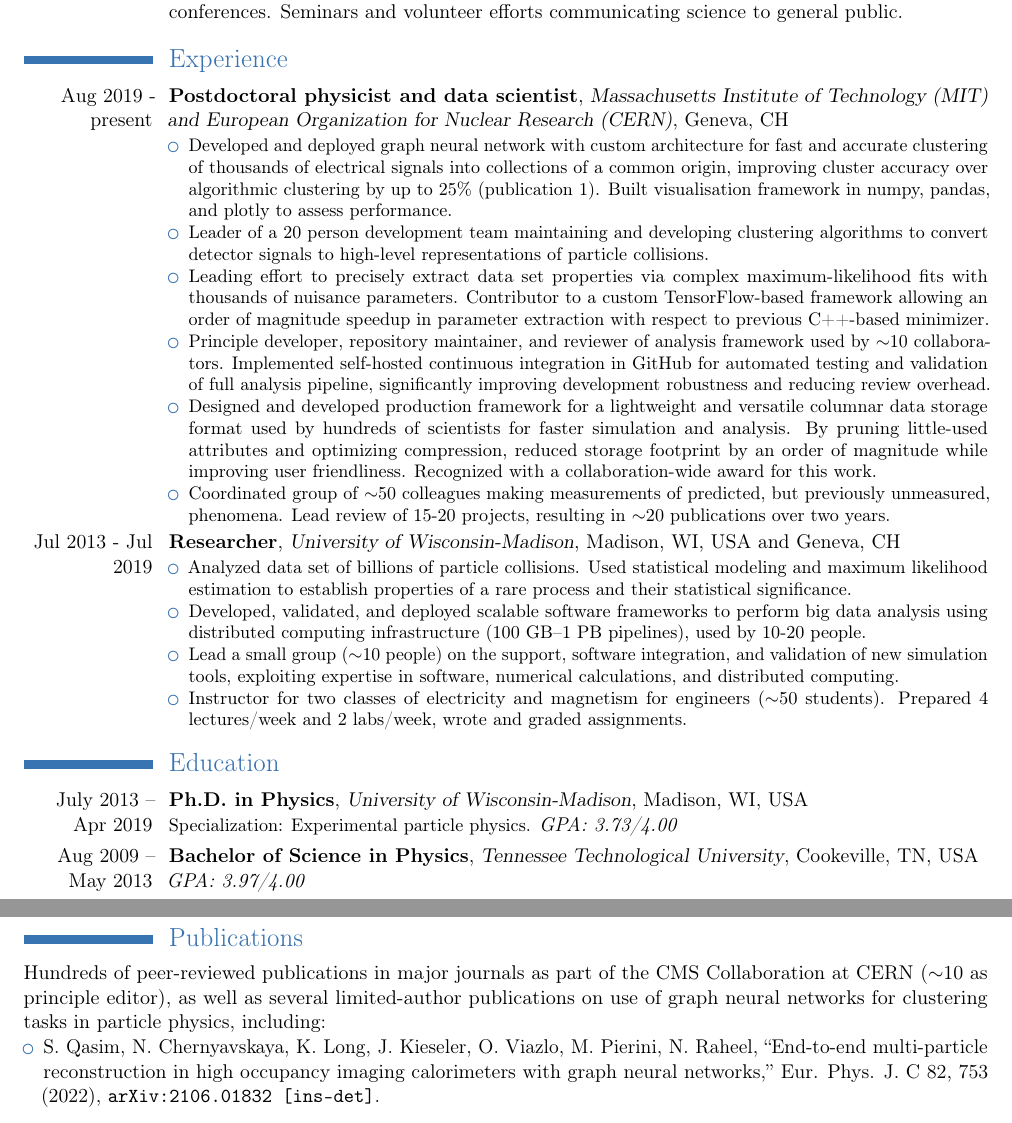
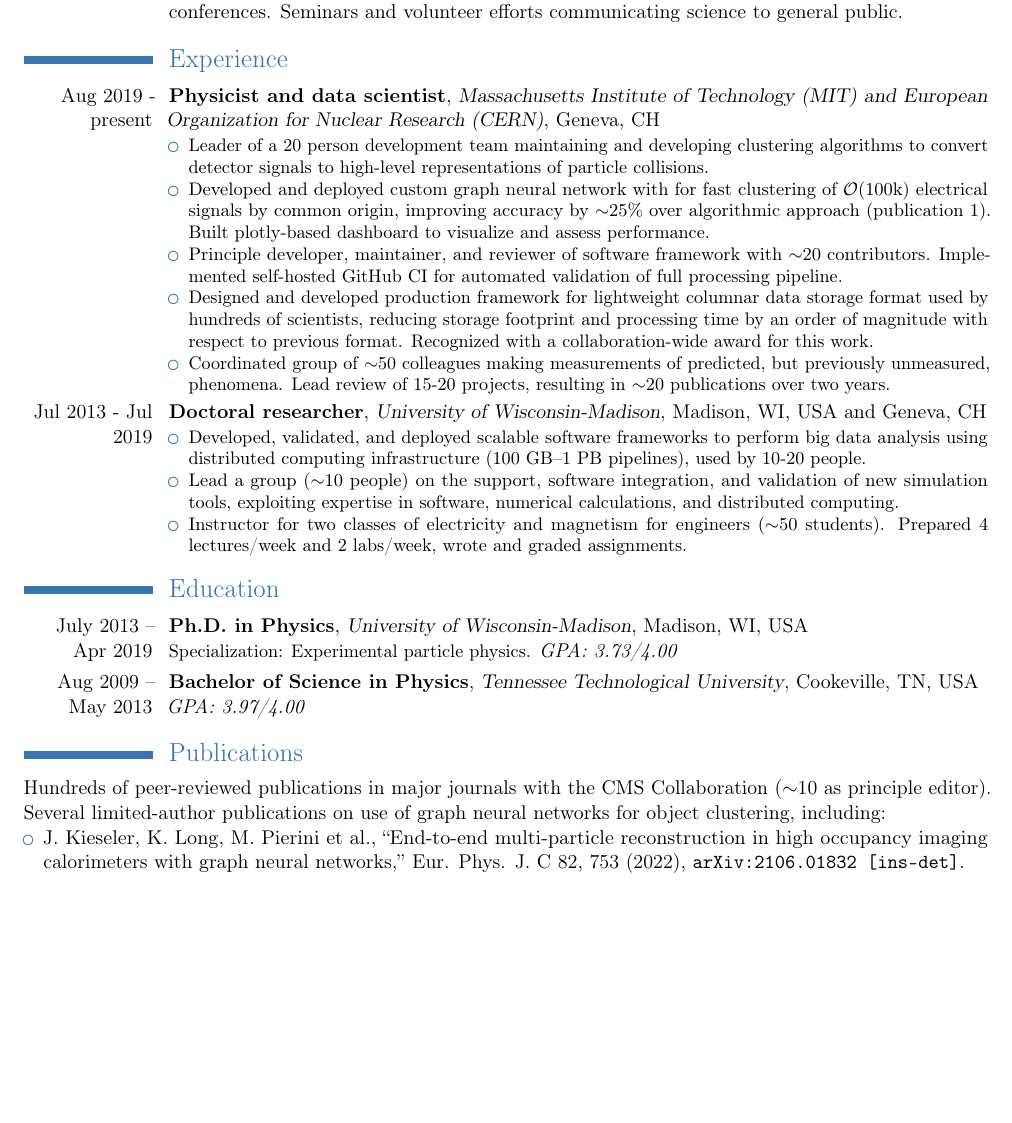
Before and after one commit to kdlong/KLongCV, a LaTeX CV (KLongCV.tex): two parts of pages 1 and 2 of 2 before the commit and part of page 1 of 2 after it, the two joined at a grey line, cut so that both start at the same text, the shorter picture padded with empty space. Compiled offline with pdfLaTeX.

Commit message:
Simplify some bullet points

```diff
--- a/KLongCV.tex
+++ b/KLongCV.tex
@@ -68,26 +68,24 @@
 \cvline{Communication}{Experienced communicating work to diverse audiences. Presented $\sim$20 talks at international conferences. Seminars and volunteer efforts communicating science to general public.}
 
 \section{Experience}
-\cventry{Aug 2019 - present}{Postdoctoral physicist and data scientist}{Massachusetts Institute of Technology (MIT) and European Organization for Nuclear Research (CERN)}{Geneva, CH}{}
+\cventry{Aug 2019 - present}{Physicist and data scientist}{Massachusetts Institute of Technology (MIT) and European Organization for Nuclear Research (CERN)}{Geneva, CH}{}
 {
 \begin{itemize}
-    \item Developed and deployed graph neural network with custom architecture for fast and accurate clustering of thousands of electrical signals into collections of a common origin,
-        improving cluster accuracy over algorithmic clustering by up to 25\% (publication 1). Built visualisation framework in numpy, pandas, and plotly to assess performance.
     \item Leader of a 20 person development team maintaining and developing clustering algorithms to convert detector signals to high-level representations of particle collisions.
-    \item Leading effort to precisely extract data set properties via complex maximum-likelihood fits with thousands of nuisance parameters. Contributor to a custom TensorFlow-based framework allowing an order of magnitude speedup in parameter extraction with respect to previous C++-based minimizer.
-    \item Principle developer, repository maintainer, and reviewer of analysis framework used by $\sim$10 collaborators. Implemented self-hosted continuous integration in GitHub for automated testing and validation of full analysis pipeline, significantly improving development robustness and reducing review overhead.
-    \item Designed and developed production framework for a lightweight and versatile columnar data storage format used by hundreds of scientists for faster simulation and analysis. By pruning little-used attributes and optimizing compression, reduced storage footprint by an order of magnitude while improving user friendliness. Recognized with a collaboration-wide award for this work.
+    \item Developed and deployed custom graph neural network with for fast clustering of $\mathcal{O}$(100k) electrical signals by common origin,
+        improving accuracy by $\sim$25\% over algorithmic approach (publication 1). Built plotly-based dashboard to visualize and assess performance.
+    \item Principle developer, maintainer, and reviewer of software framework with $\sim$20 contributors. Implemented self-hosted GitHub CI for automated validation of full processing pipeline.
+    \item Designed and developed production framework for lightweight columnar data storage format used by hundreds of scientists, reducing storage footprint and processing time by an order of magnitude with respect to previous format. Recognized with a collaboration-wide award for this work.
     \item Coordinated group of $\sim$50 colleagues making measurements of predicted, but previously unmeasured, phenomena. Lead review of 15-20 projects, resulting in $\sim$20 publications over two years.
 \end{itemize}
 }
 
-\cventry{Jul 2013 - Jul 2019}{Researcher}{University of Wisconsin-Madison}{Madison, WI, USA and Geneva, CH}{}
+\cventry{Jul 2013 - Jul 2019}{Doctoral researcher}{University of Wisconsin-Madison}{Madison, WI, USA and Geneva, CH}{}
 {
 \begin{itemize}
-    \item Analyzed data set of billions of particle collisions. Used statistical modeling and maximum likelihood estimation to establish properties of a rare process and their statistical significance.
     \item Developed, validated, and deployed scalable software frameworks to perform big data analysis using
 distributed computing infrastructure (100 GB--1 PB pipelines), used by 10-20 people.
-    \item Lead a small group ($\sim$10 people) on the support, software integration, and validation of new simulation tools, exploiting expertise in software, numerical calculations, and distributed computing.
+    \item Lead a group ($\sim$10 people) on the support, software integration, and validation of new simulation tools, exploiting expertise in software, numerical calculations, and distributed computing.
     \item Instructor for two classes of electricity and magnetism for engineers ($\sim$50 students). Prepared 4 lectures/week and 2 labs/week, wrote and graded assignments.
 \end{itemize}
 }
@@ -100,13 +98,13 @@ distributed computing infrastructure (100 GB--1 PB pipelines), used by 10-20 peo
 }
 \cventry{Aug 2009 -- May 2013}{Bachelor of Science in Physics}{Tennessee Technological University}{Cookeville, TN, USA}{}{\normalsize \textit{GPA: 3.97/4.00}}
 
-\pagebreak
 \section{Publications}
-\href{https://inspirehep.net/authors/1280606}{Hundreds of peer-reviewed publications} in major journals as part of the CMS Collaboration at CERN ($\sim$10 as principle editor), as well as several limited-author publications on use of graph neural networks for clustering tasks in particle physics, including:
+\href{https://inspirehep.net/authors/1280606}{Hundreds of peer-reviewed publications} in major journals with the CMS Collaboration ($\sim$10 as principle editor). Several limited-author publications on use of graph neural networks for object clustering, including:
 \begin{itemize}
-    \item S. Qasim, N. Chernyavskaya, K. Long, J. Kieseler, O. Viazlo, M. Pierini, N. Raheel, ``End-to-end multi-particle reconstruction in high occupancy imaging calorimeters with graph neural networks,'' Eur. Phys. J. C 82, 753 (2022), \href{https://arxiv.org/abs/2106.01832}{\texttt{arXiv:2106.01832 [ins-det]}}.
+    \item J. Kieseler, K. Long, M. Pierini et al., ``End-to-end multi-particle reconstruction in high occupancy imaging calorimeters with graph neural networks,'' Eur. Phys. J. C 82, 753 (2022), \href{https://arxiv.org/abs/2106.01832}{\texttt{arXiv:2106.01832 [ins-det]}}.
 \end{itemize}
 
+\pagebreak
 \section{Languages}
 \cvlanguage{English}{Native}{}
 \cvlanguage{French}{Professionally proficient}{Completed CEFR B2 certification course winter 2021}
```
